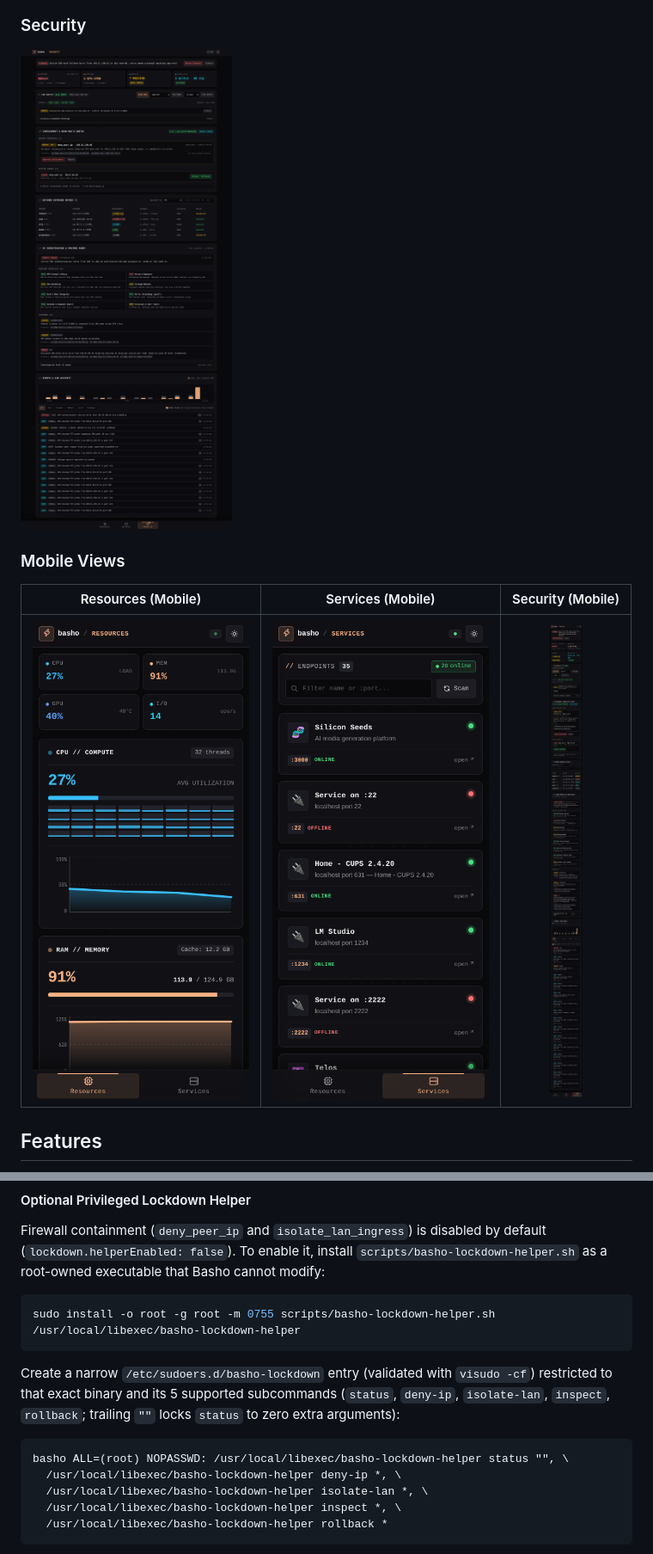
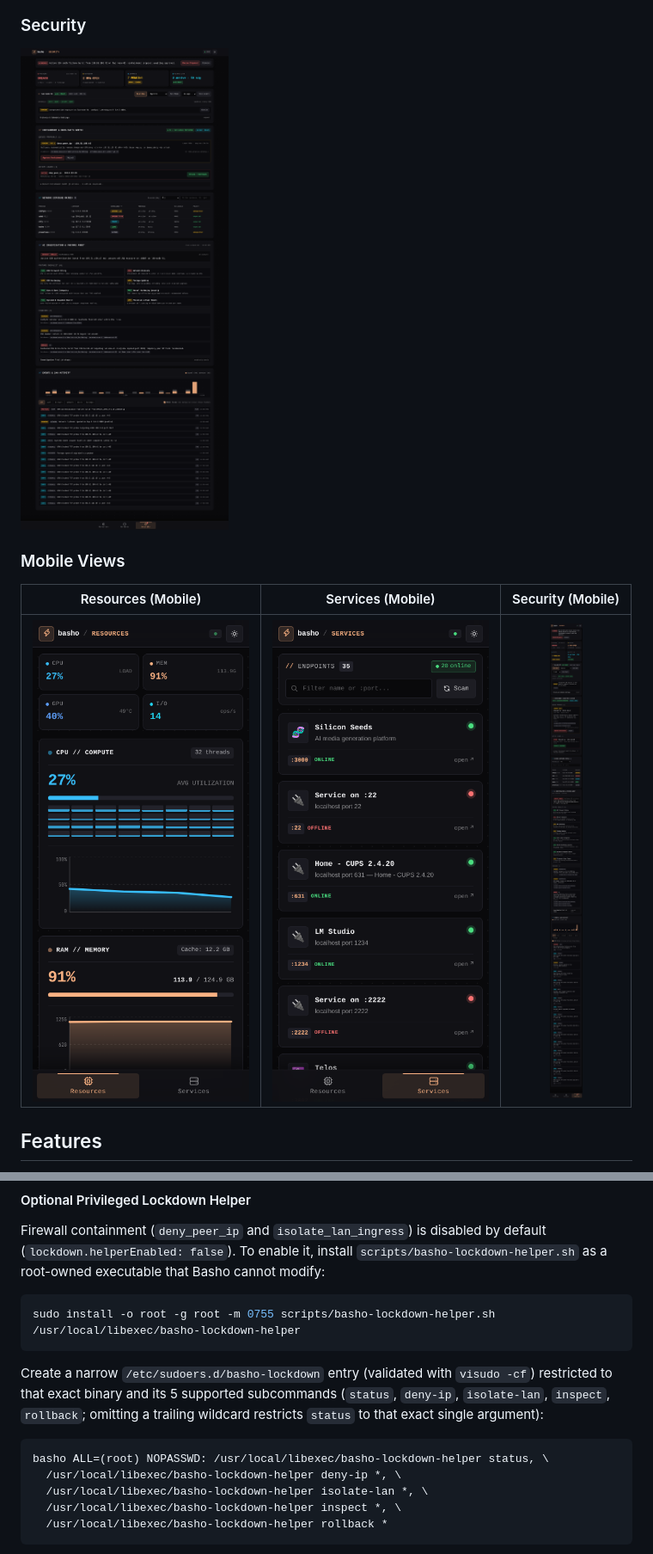
Before and after one commit to DennisLoska/basho, a Markdown page: README.md, 2 parts joined by grey strips. Shown at 86% size. Drawn GitHub-style; pictures changed too: docs/screenshots/security-desktop.png, docs/screenshots/security-mobile.png.

````diff
--- a/README.md
+++ b/README.md
@@ -160,10 +160,10 @@ Firewall containment (`deny_peer_ip` and `isolate_lan_ingress`) is disabled by d
 sudo install -o root -g root -m 0755 scripts/basho-lockdown-helper.sh /usr/local/libexec/basho-lockdown-helper
 ```
 
-Create a narrow `/etc/sudoers.d/basho-lockdown` entry (validated with `visudo -cf`) restricted to that exact binary and its 5 supported subcommands (`status`, `deny-ip`, `isolate-lan`, `inspect`, `rollback`; trailing `""` locks `status` to zero extra arguments):
+Create a narrow `/etc/sudoers.d/basho-lockdown` entry (validated with `visudo -cf`) restricted to that exact binary and its 5 supported subcommands (`status`, `deny-ip`, `isolate-lan`, `inspect`, `rollback`; omitting a trailing wildcard restricts `status` to that exact single argument):
 
 ```sudoers
-basho ALL=(root) NOPASSWD: /usr/local/libexec/basho-lockdown-helper status "", \
+basho ALL=(root) NOPASSWD: /usr/local/libexec/basho-lockdown-helper status, \
   /usr/local/libexec/basho-lockdown-helper deny-ip *, \
   /usr/local/libexec/basho-lockdown-helper isolate-lan *, \
   /usr/local/libexec/basho-lockdown-helper inspect *, \
````
Also changed, not shown: 8 other files.
